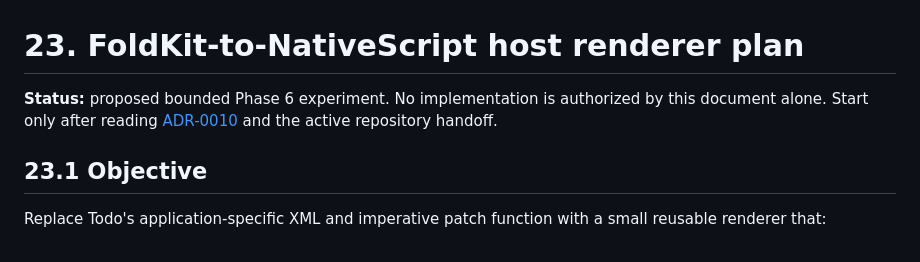
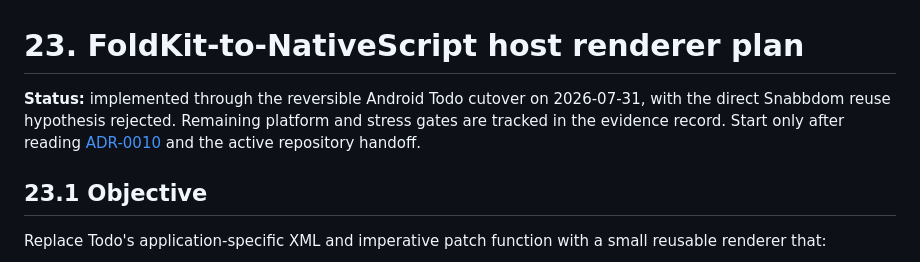
Before and after one commit to Potti1234/orikit, a Markdown page: docs/nativescript/24-foldkit-nativescript-renderer-plan.md, the part around the change. GitHub-like rendering.

```diff
--- a/docs/nativescript/24-foldkit-nativescript-renderer-plan.md
+++ b/docs/nativescript/24-foldkit-nativescript-renderer-plan.md
@@ -2,8 +2,9 @@
 
 # 23. FoldKit-to-NativeScript host renderer plan
 
-**Status:** proposed bounded Phase 6 experiment. No implementation is
-authorized by this document alone. Start only after reading
+**Status:** implemented through the reversible Android Todo cutover on
+2026-07-31, with the direct Snabbdom reuse hypothesis rejected. Remaining
+platform and stress gates are tracked in the evidence record. Start only after reading
 [ADR-0010](../adr/0010-foldkit-nativescript-host-renderer-spike.md) and the
 active repository handoff.
 
```
Also changed, not shown: docs/adr/0010-foldkit-nativescript-host-renderer-spike.md (+7 -3 lines), docs/evidence/foldkit-nativescript-renderer.md (added, +60 -0 lines).
